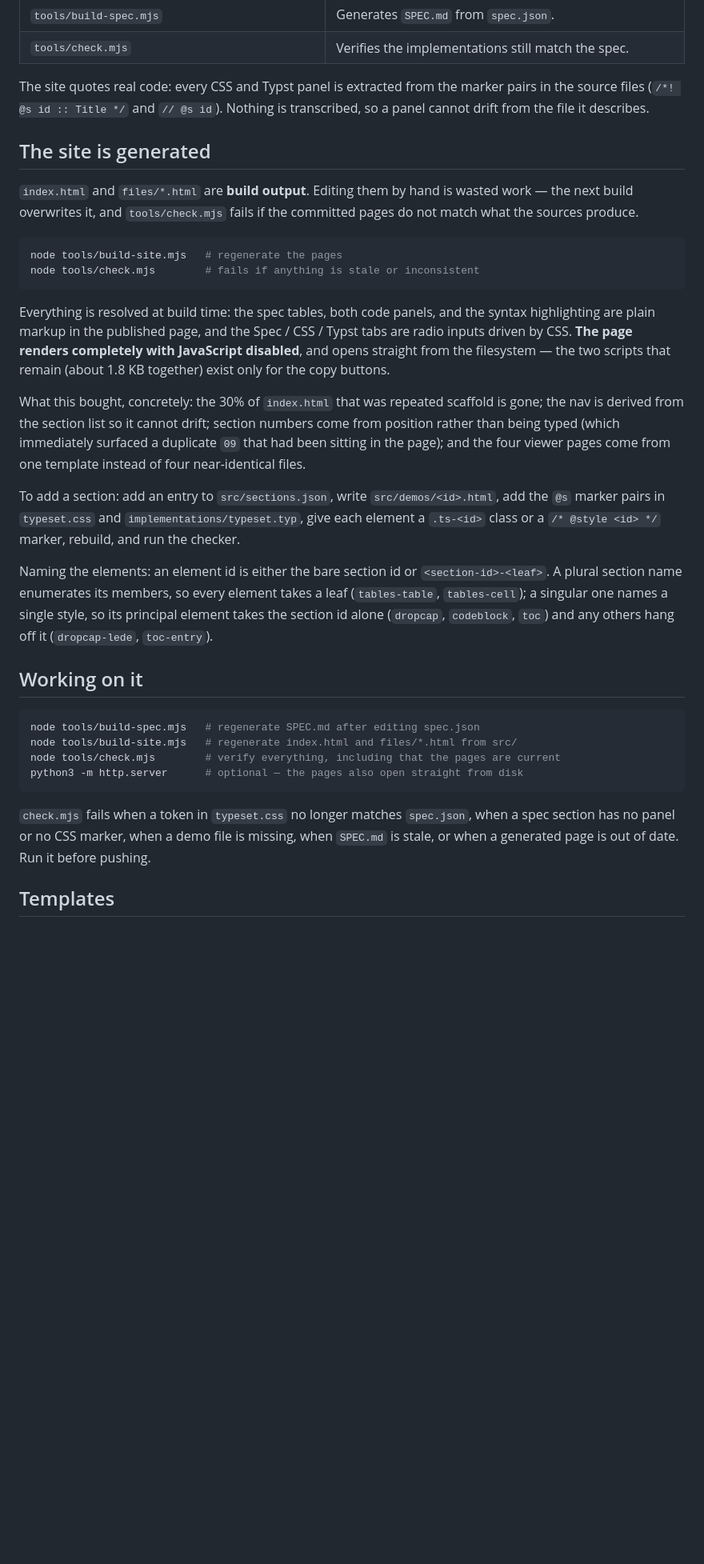
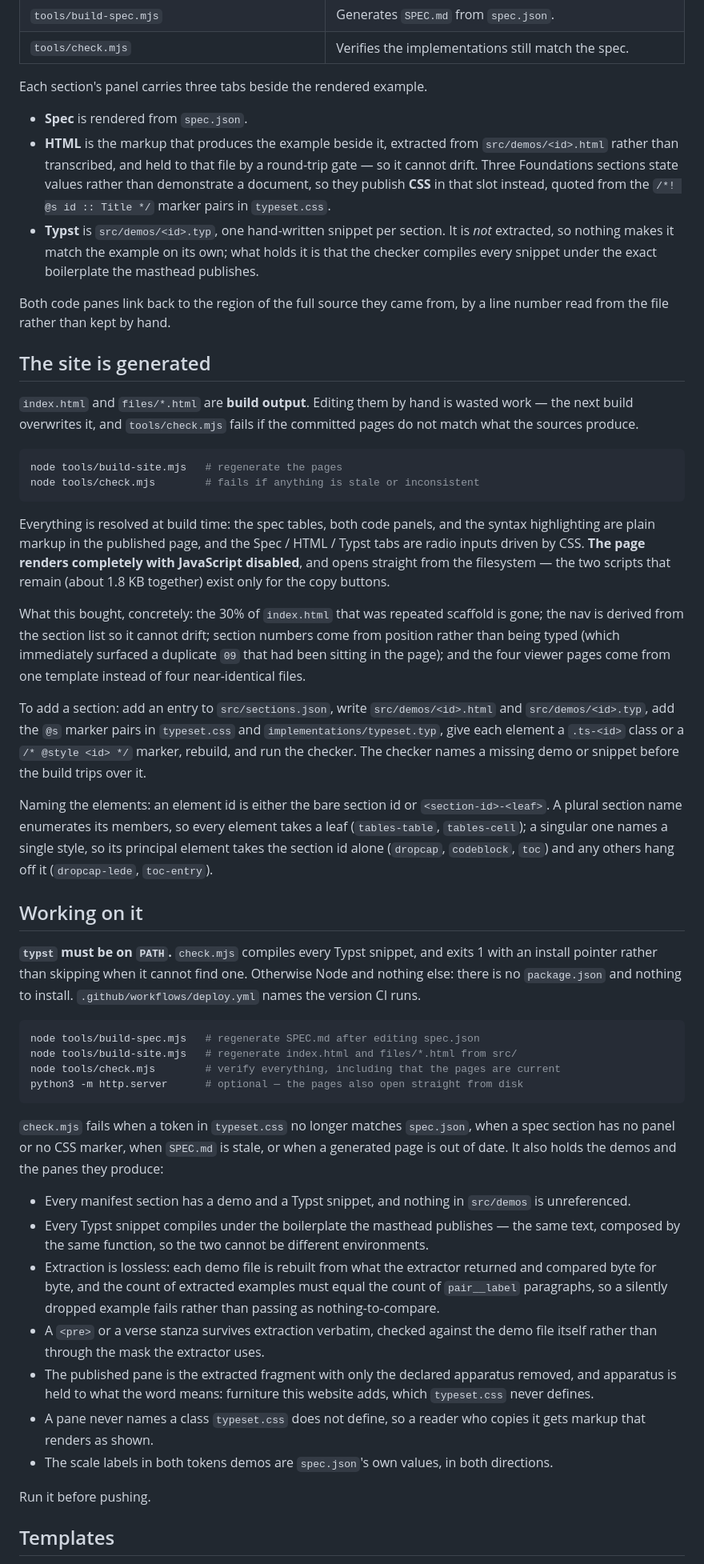
Before and after one commit to adilsoncarvalho/typeset.adilsoncarvalho.com, a Markdown page: README.md, the part around one of its changes. Shown at 80% size. Rendered like a GitHub page; blank space fills up the shorter version.

Commit message:
docs(readme): bring the four stale claims in line with the branch
- "every CSS and Typst panel is extracted from the marker pairs … so a panel
  cannot drift" was true of both panes and is now true of one. The Typst pane is
  25 hand-written snippets; nothing makes one match its example on its own, and
  what holds it is that the checker compiles every snippet under the boilerplate
  the masthead publishes. The section now describes all three tabs, and says
  which of them is extracted and which is not.
- "the Spec / CSS / Typst tabs" — the second tab is HTML for 22 of the 25
  sections; CSS is the exception three Foundations sections take.
- "Working on it" named no prerequisite, though the checker exits 1 without
  `typst` on PATH, and enumerated none of the gates this branch added. Both
  fixed; the gates are described by what they hold rather than counted.
- "Adding an engine" omitted the per-section snippet, which is the part that
  surfaces the gaps — writing 25 of them found three live bugs in typeset.typ
  that compiling three example documents never could.

Also adds src/extract.mjs, src/boilerplate.mjs and src/demos/<id>.typ to the
file table, and the snippet to the "add a section" recipe.

Co-Authored-By: Claude Opus 5 (1M context) <noreply@anthropic.com>

````diff
--- a/README.md
+++ b/README.md
@@ -43,9 +46,21 @@ spec disagree, **the spec is right and the implementation is broken.**
 | `tools/build-spec.mjs` | Generates `SPEC.md` from `spec.json`. |
 | `tools/check.mjs` | Verifies the implementations still match the spec. |
 
-The site quotes real code: every CSS and Typst panel is extracted from the marker
-pairs in the source files (`/*! @s id :: Title */` and `// @s id`). Nothing is
-transcribed, so a panel cannot drift from the file it describes.
+Each section's panel carries three tabs beside the rendered example.
+
+- **Spec** is rendered from `spec.json`.
+- **HTML** is the markup that produces the example beside it, extracted from
+  `src/demos/<id>.html` rather than transcribed, and held to that file by a
+  round-trip gate — so it cannot drift. Three Foundations sections state values
+  rather than demonstrate a document, so they publish **CSS** in that slot
+  instead, quoted from the `/*! @s id :: Title */` marker pairs in `typeset.css`.
+- **Typst** is `src/demos/<id>.typ`, one hand-written snippet per section. It is
+  *not* extracted, so nothing makes it match the example on its own; what holds
+  it is that the checker compiles every snippet under the exact boilerplate the
+  masthead publishes.
+
+Both code panes link back to the region of the full source they came from, by a
+line number read from the file rather than kept by hand.
 
 ## The site is generated
 
@@ -59,8 +74,8 @@ node tools/check.mjs        # fails if anything is stale or inconsistent
 ```
 
 Everything is resolved at build time: the spec tables, both code panels, and the
-syntax highlighting are plain markup in the published page, and the Spec / CSS /
-Typst tabs are radio inputs driven by CSS. **The page renders completely with
+syntax highlighting are plain markup in the published page, and the Spec /
+HTML / Typst tabs are radio inputs driven by CSS. **The page renders completely with
 JavaScript disabled**, and opens straight from the filesystem — the two scripts
 that remain (about 1.8 KB together) exist only for the copy buttons.
 
@@ -71,9 +86,10 @@ duplicate `09` that had been sitting in the page); and the four viewer pages com
 from one template instead of four near-identical files.
 
 To add a section: add an entry to `src/sections.json`, write
-`src/demos/<id>.html`, add the `@s` marker pairs in `typeset.css` and
-`implementations/typeset.typ`, give each element a `.ts-<id>` class or a
-`/* @style <id> */` marker, rebuild, and run the checker.
+`src/demos/<id>.html` and `src/demos/<id>.typ`, add the `@s` marker pairs in
+`typeset.css` and `implementations/typeset.typ`, give each element a `.ts-<id>`
+class or a `/* @style <id> */` marker, rebuild, and run the checker. The checker
+names a missing demo or snippet before the build trips over it.
 
 Naming the elements: an element id is either the bare section id or
 `<section-id>-<leaf>`. A plural section name enumerates its members, so every
@@ -83,6 +99,11 @@ single style, so its principal element takes the section id alone (`dropcap`,
 
 ## Working on it
 
+**`typst` must be on `PATH`.** `check.mjs` compiles every Typst snippet, and
+exits 1 with an install pointer rather than skipping when it cannot find one.
+Otherwise Node and nothing else: there is no `package.json` and nothing to
+install. `.github/workflows/deploy.yml` names the version CI runs.
+
 ```sh
 node tools/build-spec.mjs   # regenerate SPEC.md after editing spec.json
 node tools/build-site.mjs   # regenerate index.html and files/*.html from src/
@@ -91,9 +112,30 @@ python3 -m http.server      # optional — the pages also open straight from dis
 ```
 
 `check.mjs` fails when a token in `typeset.css` no longer matches `spec.json`,
-when a spec section has no panel or no CSS marker, when a demo file is missing,
-when `SPEC.md` is stale, or when a generated page is out of date. Run it before
-pushing.
+when a spec section has no panel or no CSS marker, when `SPEC.md` is stale, or
+when a generated page is out of date. It also holds the demos and the panes they
+produce:
+
+- Every manifest section has a demo and a Typst snippet, and nothing in
+  `src/demos` is unreferenced.
+- Every Typst snippet compiles under the boilerplate the masthead publishes —
+  the same text, composed by the same function, so the two cannot be different
+  environments.
+- Extraction is lossless: each demo file is rebuilt from what the extractor
+  returned and compared byte for byte, and the count of extracted examples must
+  equal the count of `pair__label` paragraphs, so a silently dropped example
+  fails rather than passing as nothing-to-compare.
+- A `<pre>` or a verse stanza survives extraction verbatim, checked against the
+  demo file itself rather than through the mask the extractor uses.
+- The published pane is the extracted fragment with only the declared apparatus
+  removed, and apparatus is held to what the word means: furniture this website
+  adds, which `typeset.css` never defines.
+- A pane never names a class `typeset.css` does not define, so a reader who
+  copies it gets markup that renders as shown.
+- The scale labels in both tokens demos are `spec.json`'s own values, in both
+  directions.
+
+Run it before pushing.
 
 ## Templates
 
````
Also changed, not shown: other parts of README.md (+10 -2 lines).
